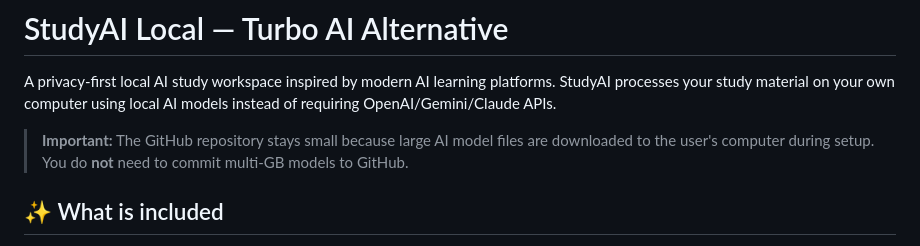
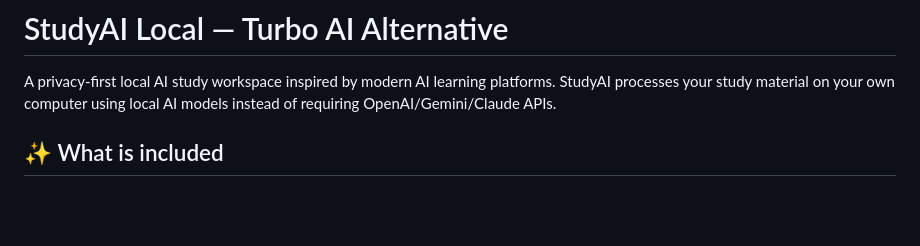
Before and after one commit to sevrussanape/new-project, a Markdown page: turbo ai alternative/README.md, the part around the change. Drawn GitHub-style; blank space fills up the shorter version.

```diff
--- a/turbo ai alternative/README.md
+++ b/turbo ai alternative/README.md
@@ -1,8 +1,6 @@
 # StudyAI Local — Turbo AI Alternative
 
 A privacy-first local AI study workspace inspired by modern AI learning platforms. StudyAI processes your study material on your own computer using local AI models instead of requiring OpenAI/Gemini/Claude APIs.
-
-> **Important:** The GitHub repository stays small because large AI model files are downloaded to the user's computer during setup. You do **not** need to commit multi-GB models to GitHub.
 
 ## ✨ What is included
 
```
